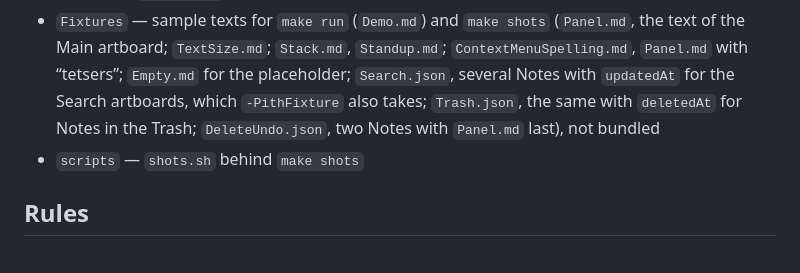
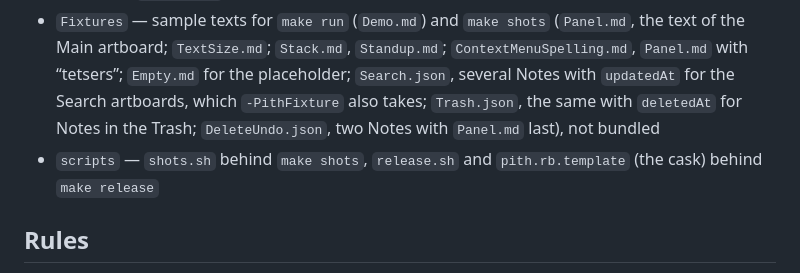
Before and after one commit to itigancov/pith, a Markdown page: CLAUDE.md, the part around one of its changes. Drawn GitHub-style.

```diff
--- a/CLAUDE.md
+++ b/CLAUDE.md
@@ -17,7 +18,7 @@ Prototype of a live-Markdown editor for macOS (NSTextView + TextKit 2). Vocabula
 - `Sources/PithApp`, `Tests/PithAppTests` — AppKit shell (`PithApp.run()`): Panel and its Screens, Hotkey, menus, Settings (SwiftUI tabs in an `NSTabViewController`), launch flags; `LoginItem` (Open at login over `SMAppService`, the wish in `UserDefaults`), `InstallLocation` (in Applications or not), `ApplicationMover` and `MoveOffer` (the move to Applications at a launch from elsewhere, Release only), `LaunchEvent` (a login launch is quiet), `OnboardingModel` (whether the first-launch onboarding shows, its two steps, finishing, and the welcome Note put into an empty Stack; `OnboardingWindowController` and `OnboardingViews` are the window over it, `WelcomeNote` the text); default isolation MainActor
 - `App` — Xcode target `Pith`, `main.swift` and `AppIcon.icon` (Icon Composer); `project.yml` generates `.xcodeproj` (not committed)
 - `Fixtures` — sample texts for `make run` (`Demo.md`) and `make shots` (`Panel.md`, the text of the Main artboard; `TextSize.md`; `Stack.md`, `Standup.md`; `ContextMenuSpelling.md`, `Panel.md` with “tetsers”; `Empty.md` for the placeholder; `Search.json`, several Notes with `updatedAt` for the Search artboards, which `-PithFixture` also takes; `Trash.json`, the same with `deletedAt` for Notes in the Trash; `DeleteUndo.json`, two Notes with `Panel.md` last), not bundled
-- `scripts` — `shots.sh` behind `make shots`
+- `scripts` — `shots.sh` behind `make shots`, `release.sh` and `pith.rb.template` (the cask) behind `make release`
 
 ## Rules
 
```
Also changed, not shown: other parts of CLAUDE.md (+1 -0 lines), CHANGELOG.md (+18 -5 lines), README.md (+45 -4 lines), docs/images/panel-dark.png (added), docs/images/panel-light.png (added), docs/images/search-dark.png (added), docs/images/search-light.png (added), 3 other files.
